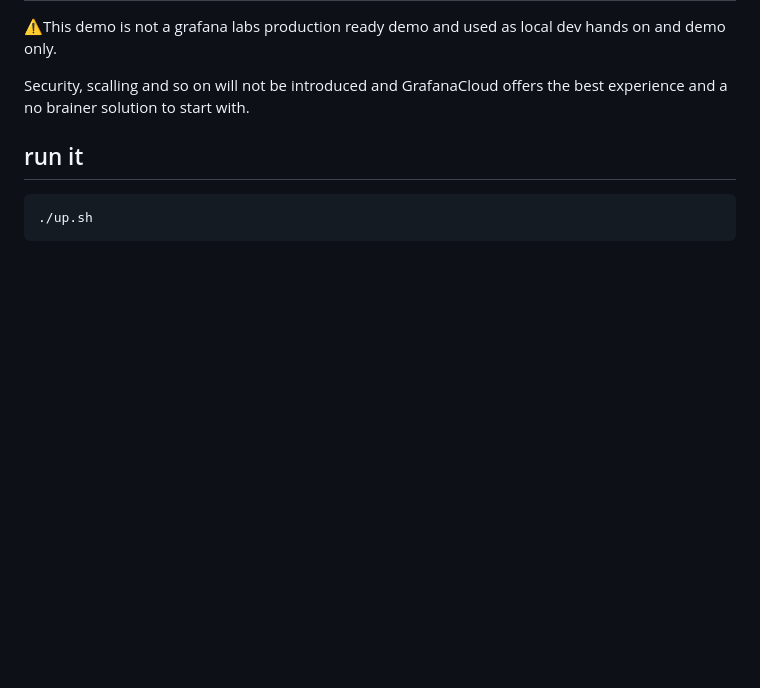
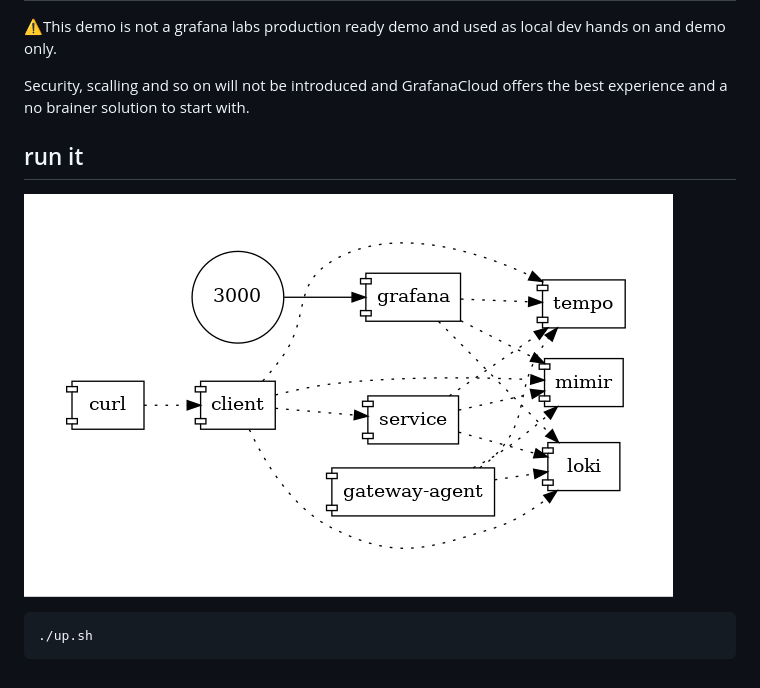
Before and after one commit to o11y-weekly/o11y-weekly.github.io, a Markdown page: 2024-01-XX_GrafanaLab_demo/demo/README.md, the part around the change. Drawn GitHub-style; pictures changed too: 2024-01-XX_GrafanaLab_demo/demo/docker-compose.png (added); blank space fills up the shorter version.

Commit message:
clean

````diff
--- a/2024-01-XX_GrafanaLab_demo/demo/README.md
+++ b/2024-01-XX_GrafanaLab_demo/demo/README.md
@@ -6,6 +6,8 @@ Security, scalling and so on will not be introduced and GrafanaCloud offers the
 
 ## run it
 
+![docker compose services](./docker-compose.png)
+
 ```bash
 ./up.sh
 ```
````
Also changed, not shown: 3 other files.
